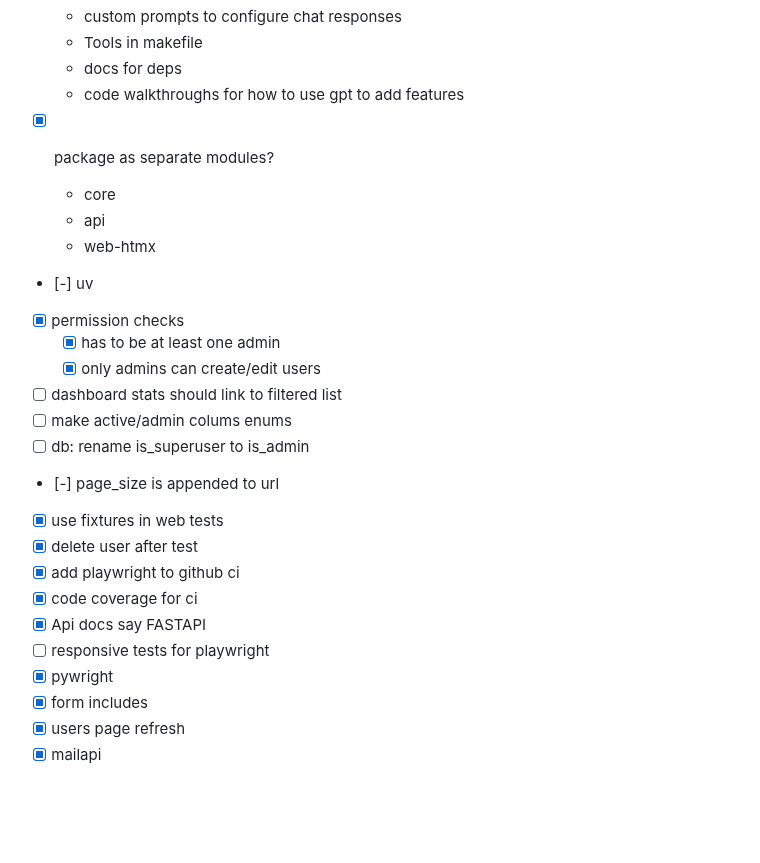
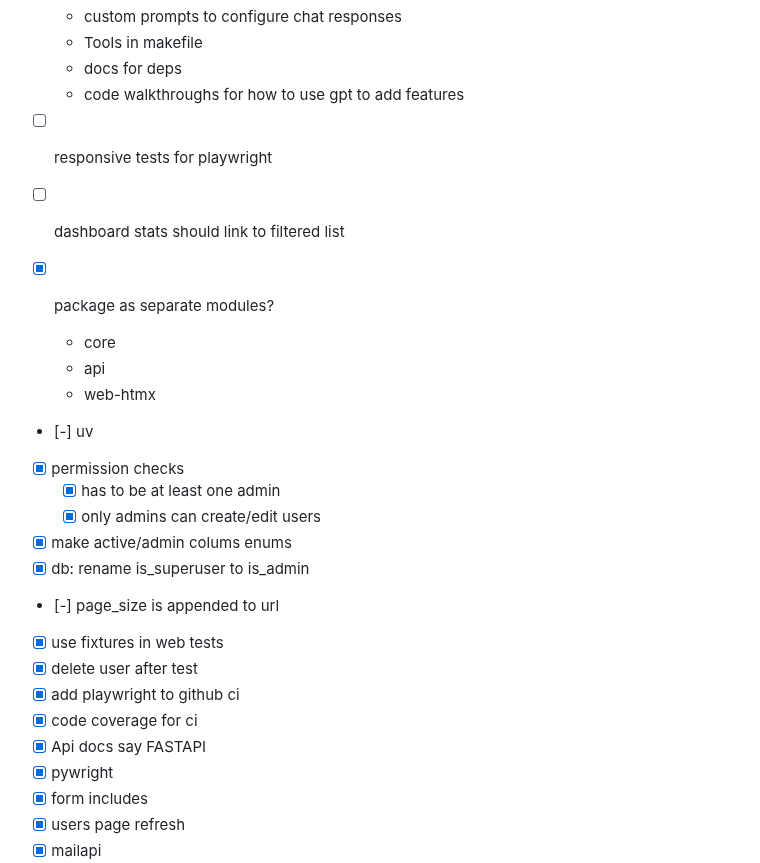
Before and after one commit to basicmachines-co/basic-foundation, a Markdown page: TODO.md, the part around the change. GitHub-like rendering; blank space fills up the shorter version.

Commit message:
update TODOS

```diff
--- a/TODO.md
+++ b/TODO.md
@@ -20,7 +20,8 @@ golive:
     - docs for deps
     - code walkthroughs for how to use gpt to add features
 
-
+- [ ] responsive tests for playwright
+- [ ] dashboard stats should link to filtered list
 - [x] package as separate modules?
     - core
     - api
@@ -29,16 +30,14 @@ golive:
 - [x] permission checks
     - [x] has to be at least one admin
     - [x] only admins can create/edit users
-- [ ] dashboard stats should link to filtered list
-- [ ] make active/admin colums enums
-- [ ] db: rename is_superuser to is_admin
+- [x] make active/admin colums enums
+- [x] db: rename is_superuser to is_admin
 - [-] page_size is appended to url
 - [x] use fixtures in web tests
 - [x] delete user after test
 - [x] add playwright to github ci
 - [x] code coverage for ci
 - [x] Api docs say FASTAPI
-- [ ] responsive tests for playwright
 - [x] pywright
 - [x] form includes
 - [x] users page refresh
```
